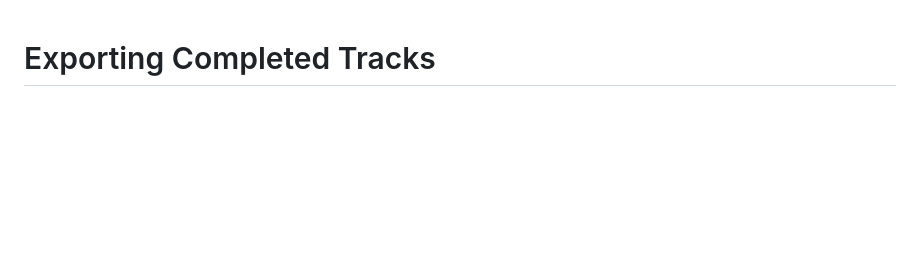
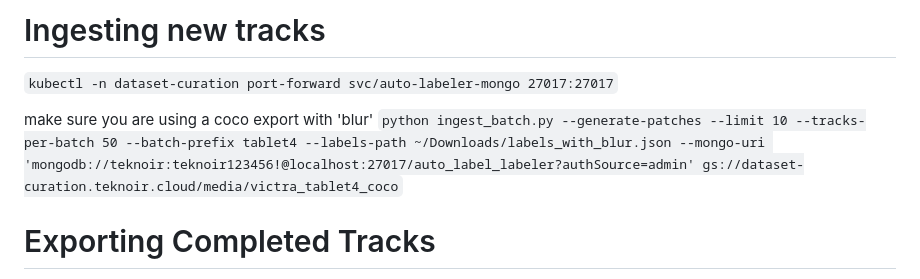
Before and after one commit to teknoir/auto-labeler-labeler-helm, a Markdown page: auto-labeler/scripts/README.md, the part around the change. Rendered like a GitHub page; blank space fills up the shorter version.

Commit message:
updated scripts/README to include directions on ingesting batches

```diff
--- a/auto-labeler/scripts/README.md
+++ b/auto-labeler/scripts/README.md
@@ -1,3 +1,11 @@
+# Ingesting new tracks
+
+`kubectl -n dataset-curation port-forward svc/auto-labeler-mongo 27017:27017`
+
+make sure you are using a coco export with 'blur'
+`python ingest_batch.py --generate-patches --limit 10 --tracks-per-batch 50 --batch-prefix tablet4 --labels-path ~/Downloads/labels_with_blur.json --mongo-uri 'mongodb://teknoir:teknoir123456!@localhost:27017/auto_label_labeler?authSource=admin' gs://dataset-curation.teknoir.cloud/media/victra_tablet4_coco`
+
+
 # Exporting Completed Tracks
 
 The `export_via_api.py` helper automates pulling completed annotation tracks
```
